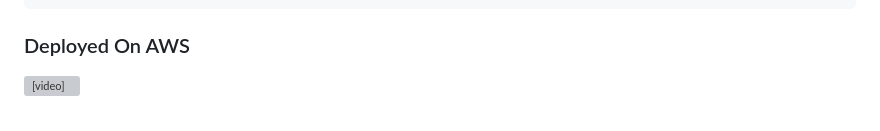
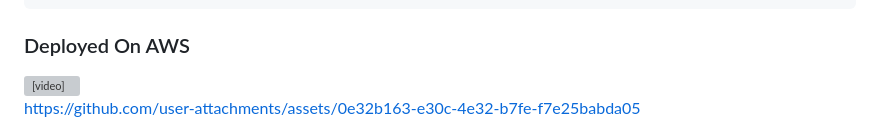
Before and after one commit to gaur8126/Vehicle-Insurance, a Markdown page: README.md, the part around the change. GitHub-like rendering; grey boxes are pictures that could not be loaded.

```diff
--- a/README.md
+++ b/README.md
@@ -132,6 +132,8 @@ DevOps
 
 ### Deployed On AWS
 
-<video src="deploy_video.mp4" width="600" controls>
-  Your browser does not support the video tag.
+<video src="[deploy_video.mp4](https://github.com/user-attachments/assets/0e32b163-e30c-4e32-b7fe-f7e25babda05)" width="600" controls>
+
 </video>
+
+https://github.com/user-attachments/assets/0e32b163-e30c-4e32-b7fe-f7e25babda05
```
